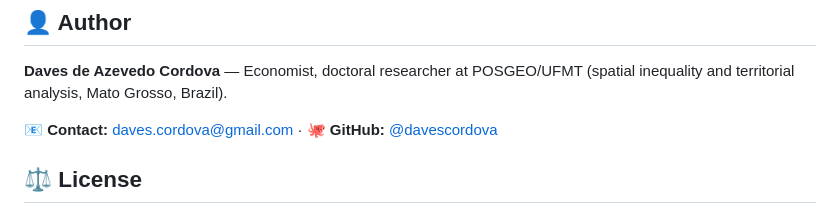
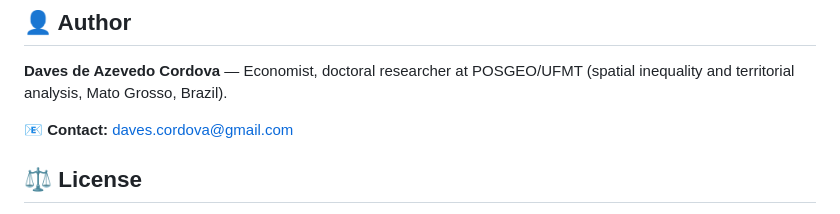
Before and after one commit to davescordova/geografia-do-voto-2026, a Markdown page: README.md, the part around the change. Rendered like a GitHub page.

Commit message:
README: remove GitHub link from contact

```diff
--- a/README.md
+++ b/README.md
@@ -76,7 +76,7 @@ The notebook downloads all TSE and IBGE inputs automatically. Paths are set in t
 
 **Daves de Azevedo Cordova** — Economist, doctoral researcher at POSGEO/UFMT (spatial inequality and territorial analysis, Mato Grosso, Brazil).
 
-📧 **Contact:** [daves.cordova@gmail.com](mailto:daves.cordova@gmail.com) · 🐙 **GitHub:** [@davescordova](https://github.com/davescordova)
+📧 **Contact:** [daves.cordova@gmail.com](mailto:daves.cordova@gmail.com)
 
 ## ⚖️ License
 
```
